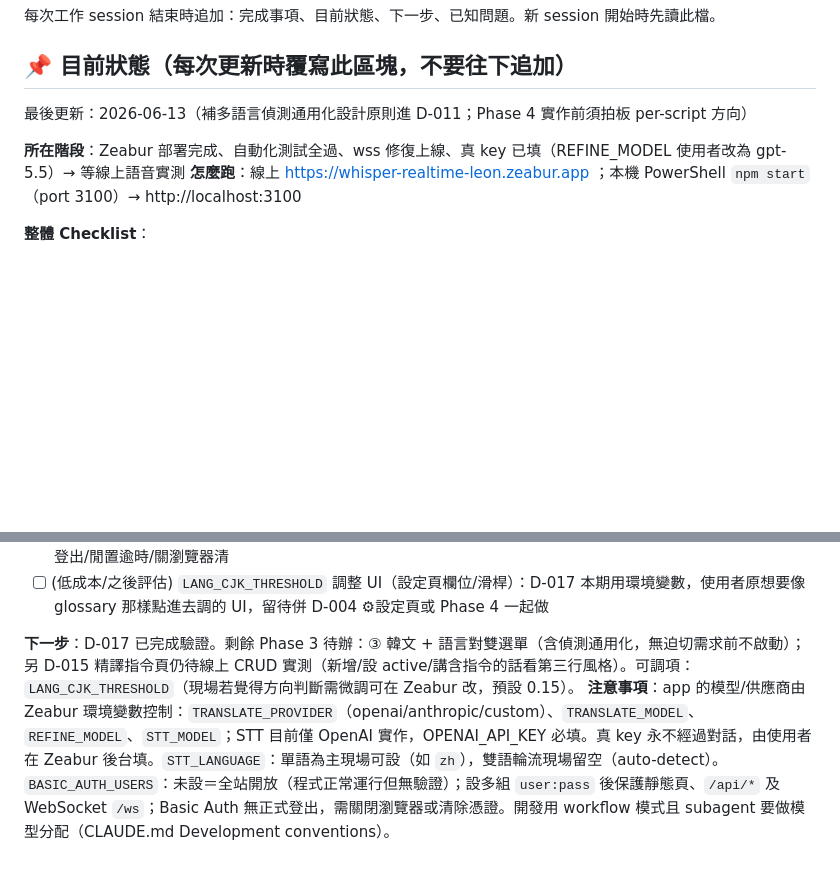
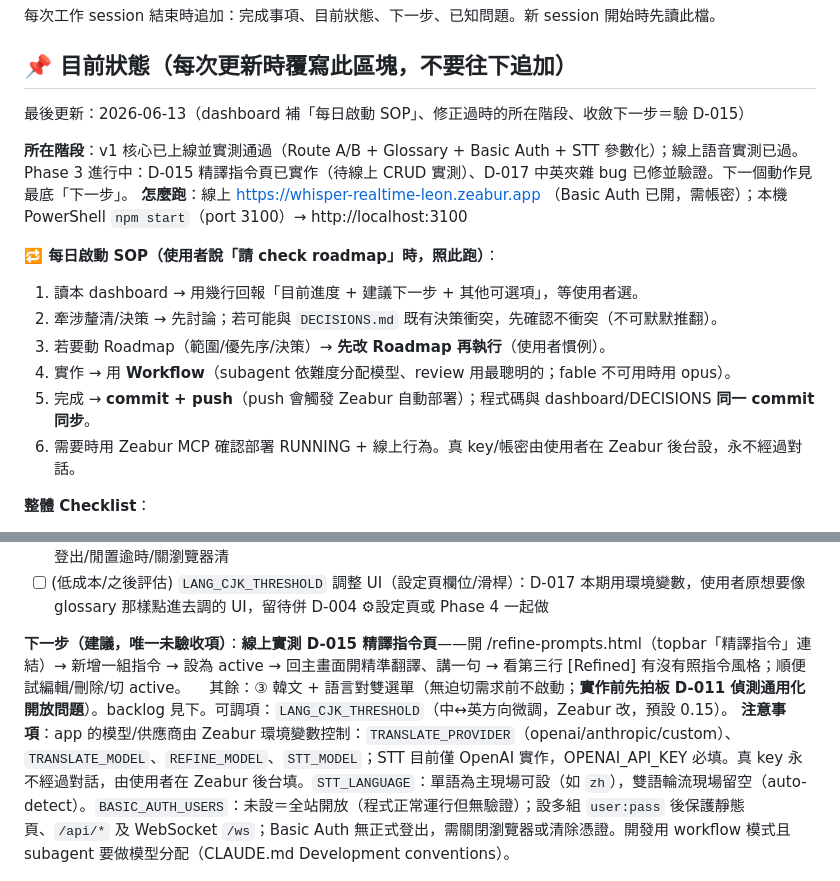
Before and after one commit to nogggnoggg/whisper_realtime, a Markdown page: docs/PROGRESS.md, 2 parts joined by grey strips. GitHub-like rendering; blank space fills up the shorter version.

Commit message:
docs: dashboard 補每日啟動 SOP + 修正過時所在階段 + 收斂下一步
- 新增「🔁 每日啟動 SOP」：使用者說「請 check roadmap」時的 step-by-step
  （回報→討論/查決策衝突→先改 Roadmap→Workflow 實作→commit+push 同步→
  Zeabur 驗證）
- 修正過時的「所在階段」（原寫等線上語音實測，實則已通過）
- 「下一步」收斂為唯一未驗收項＝線上實測 D-015 精譯指令頁

Co-Authored-By: Claude Opus 4.8 (1M context) <noreply@anthropic.com>

```diff
--- a/docs/PROGRESS.md
+++ b/docs/PROGRESS.md
@@ -4,10 +4,18 @@
 
 ## 📌 目前狀態（每次更新時覆寫此區塊，不要往下追加）
 
-最後更新：2026-06-13（補多語言偵測通用化設計原則進 D-011；Phase 4 實作前須拍板 per-script 方向）
+最後更新：2026-06-13（dashboard 補「每日啟動 SOP」、修正過時的所在階段、收斂下一步＝驗 D-015）
 
-**所在階段**：Zeabur 部署完成、自動化測試全過、wss 修復上線、真 key 已填（REFINE_MODEL 使用者改為 gpt-5.5）→ 等線上語音實測
-**怎麼跑**：線上 https://whisper-realtime-leon.zeabur.app ；本機 PowerShell `npm start`（port 3100）→ http://localhost:3100
+**所在階段**：v1 核心已上線並實測通過（Route A/B + Glossary + Basic Auth + STT 參數化）；線上語音實測已過。Phase 3 進行中：D-015 精譯指令頁已實作（待線上 CRUD 實測）、D-017 中英夾雜 bug 已修並驗證。下一個動作見最底「下一步」。
+**怎麼跑**：線上 https://whisper-realtime-leon.zeabur.app （Basic Auth 已開，需帳密）；本機 PowerShell `npm start`（port 3100）→ http://localhost:3100
+
+**🔁 每日啟動 SOP（使用者說「請 check roadmap」時，照此跑）**：
+1. 讀本 dashboard → 用幾行回報「目前進度 + 建議下一步 + 其他可選項」，等使用者選。
+2. 牽涉釐清/決策 → 先討論；若可能與 `DECISIONS.md` 既有決策衝突，先確認不衝突（不可默默推翻）。
+3. 若要動 Roadmap（範圍/優先序/決策）→ **先改 Roadmap 再執行**（使用者慣例）。
+4. 實作 → 用 **Workflow**（subagent 依難度分配模型、review 用最聰明的；fable 不可用時用 opus）。
+5. 完成 → **commit + push**（push 會觸發 Zeabur 自動部署）；程式碼與 dashboard/DECISIONS **同一 commit 同步**。
+6. 需要時用 Zeabur MCP 確認部署 RUNNING + 線上行為。真 key/帳密由使用者在 Zeabur 後台設，永不經過對話。
 
 **整體 Checklist**：
 
@@ -57,7 +65,8 @@
 - [ ] (需寫碼/之後評估) 升級存取保護為 session/cookie 登入（方案 C）：真正登入頁 + 登出按鈕 + 閒置逾時失效 + 關瀏覽器清除憑證。動機＝目前 Basic Auth 無真正登出、憑證快取到「瀏覽器關閉」才清（關分頁不清）、server 無法控制有效期或強制清除（見 D-016）。注意：「關分頁瞬間失效」即使 session 也難 100% 保證，能做到的是登出/閒置逾時/關瀏覽器清
 - [ ] (低成本/之後評估) `LANG_CJK_THRESHOLD` 調整 UI（設定頁欄位/滑桿）：D-017 本期用環境變數，使用者原想要像 glossary 那樣點進去調的 UI，留待併 D-004 ⚙設定頁或 Phase 4 一起做
 
-**下一步**：D-017 已完成驗證。剩餘 Phase 3 待辦：③ 韓文 + 語言對雙選單（含偵測通用化，無迫切需求前不啟動）；另 D-015 精譯指令頁仍待線上 CRUD 實測（新增/設 active/講含指令的話看第三行風格）。可調項：`LANG_CJK_THRESHOLD`（現場若覺得方向判斷需微調可在 Zeabur 改，預設 0.15）。
+**下一步（建議，唯一未驗收項）**：**線上實測 D-015 精譯指令頁**——開 /refine-prompts.html（topbar「精譯指令」連結）→ 新增一組指令 → 設為 active → 回主畫面開精準翻譯、講一句 → 看第三行 [Refined] 有沒有照指令風格；順便試編輯/刪除/切 active。
+　其餘：③ 韓文 + 語言對雙選單（無迫切需求前不啟動；**實作前先拍板 D-011 偵測通用化開放問題**）。backlog 見下。可調項：`LANG_CJK_THRESHOLD`（中↔英方向微調，Zeabur 改，預設 0.15）。
 **注意事項**：app 的模型/供應商由 Zeabur 環境變數控制：`TRANSLATE_PROVIDER`（openai/anthropic/custom）、`TRANSLATE_MODEL`、`REFINE_MODEL`、`STT_MODEL`；STT 目前僅 OpenAI 實作，OPENAI_API_KEY 必填。真 key 永不經過對話，由使用者在 Zeabur 後台填。`STT_LANGUAGE`：單語為主現場可設（如 `zh`），雙語輪流現場留空（auto-detect）。`BASIC_AUTH_USERS`：未設＝全站開放（程式正常運行但無驗證）；設多組 `user:pass` 後保護靜態頁、`/api/*` 及 WebSocket `/ws`；Basic Auth 無正式登出，需關閉瀏覽器或清除憑證。開發用 workflow 模式且 subagent 要做模型分配（CLAUDE.md Development conventions）。
 
 ---
```
